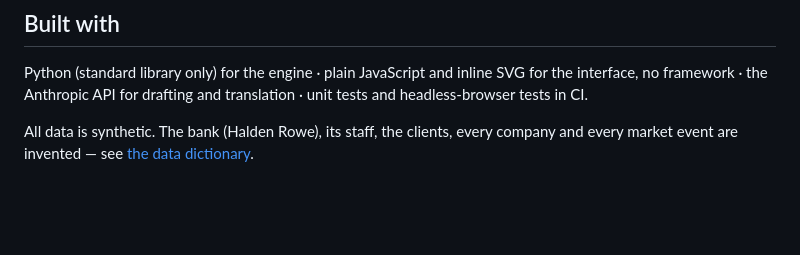
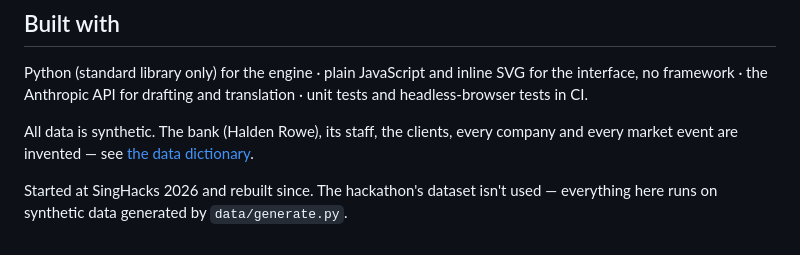
Before and after one commit to isaliana/canary-private-banking, a Markdown page: README.md, the part around the change. GitHub-like rendering; blank space fills up the shorter version.

Commit message:
README: note where the project started

```diff
--- a/README.md
+++ b/README.md
@@ -73,3 +73,6 @@ unit tests and headless-browser tests in CI.
 All data is synthetic. The bank (Halden Rowe), its staff, the clients, every
 company and every market event are invented — see
 [the data dictionary](docs/DATA_DICTIONARY.md).
+
+Started at SingHacks 2026 and rebuilt since. The hackathon's dataset isn't used —
+everything here runs on synthetic data generated by `data/generate.py`.
```
